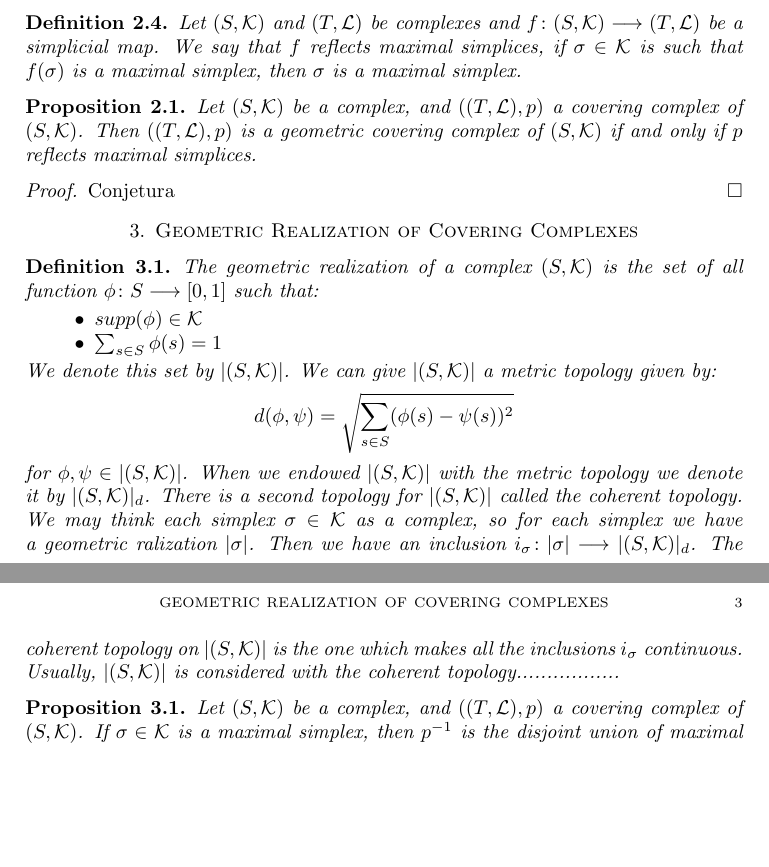
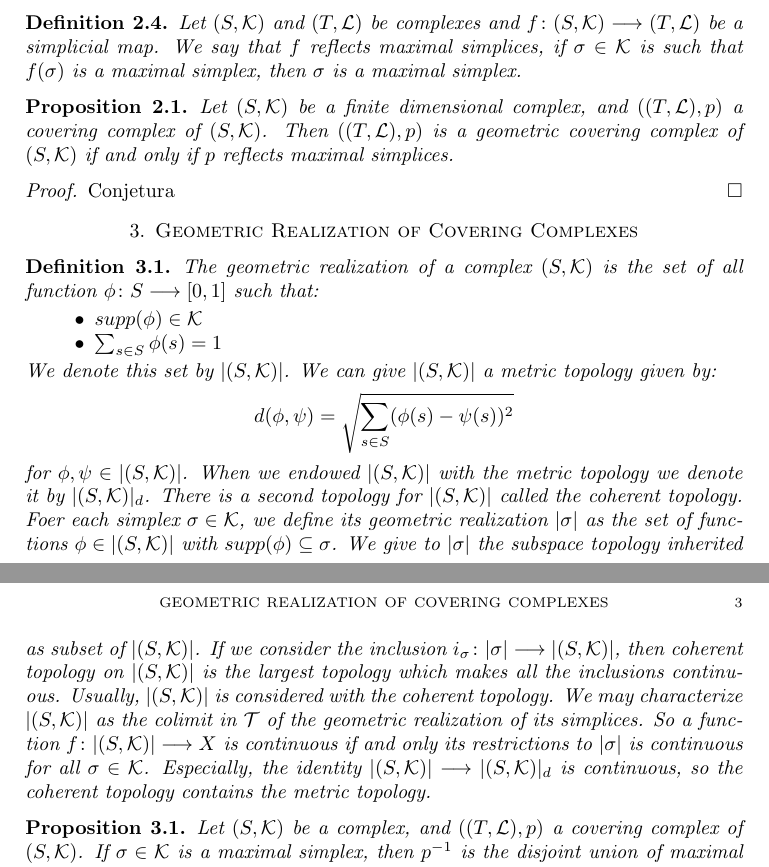
Before and after one commit to FMurphyHernandez/Simplical-Coverings, a LaTeX paper (Simplical Coverings.tex): two parts of pages 2 and 3 of 3, joined at a grey line, cut so that both start at the same text, the shorter picture padded with empty space. Compiled offline with pdfLaTeX.

Commit message:
Update Simplical Coverings.tex

```diff
--- a/Simplical Coverings.tex
+++ b/Simplical Coverings.tex
@@ -109,7 +110,7 @@ Let  $(S,\mathcal{K})$ and $(T,\mathcal{L})$ be complexes and $f\colon (S,\mathc
 
 
 \begin{proposition}
-Let $(S,\mathcal{K})$ be a complex, and $((T,\mathcal{L}),p)$ a covering complex of $(S,\mathcal{K})$. Then $((T,\mathcal{L}),p)$ is a geometric covering complex of $(S,\mathcal{K})$ if and only if $p$ reflects maximal simplices.
+Let $(S,\mathcal{K})$ be a finite dimensional complex, and $((T,\mathcal{L}),p)$ a covering complex of $(S,\mathcal{K})$. Then $((T,\mathcal{L}),p)$ is a geometric covering complex of $(S,\mathcal{K})$ if and only if $p$ reflects maximal simplices.
 \end{proposition}
 
 \begin{proof}
@@ -130,7 +131,7 @@ We denote this set by $\vert (S,\mathcal{K})\vert$. We can give $\vert (S,\mathc
 \[
 d(\phi,\psi)=\sqrt{\sum_{s\in S}(\phi(s)-\psi(s))^{2}}
 \]
-for $\phi,\psi\in \vert (S,\mathcal{K})\vert$. When we endowed $\vert (S,\mathcal{K})\vert$ with the metric topology we denote it by $\vert (S,\mathcal{K})\vert_d$. There is a second topology for $\vert (S,\mathcal{K})\vert$ called the coherent topology. We may think each simplex $\sigma\in\mathcal{K}$ as a complex, so for each simplex we have a geometric ralization $\vert\sigma\vert$. Then we have an inclusion $i_\sigma\colon\vert\sigma\vert\longrightarrow \vert (S,\mathcal{K})\vert_d$. The coherent topology on $\vert (S,\mathcal{K})\vert$ is the one which makes all the inclusions $i_\sigma$ continuous. Usually, $\vert (S,\mathcal{K})\vert$ is considered with the coherent topology.................
+for $\phi,\psi\in \vert (S,\mathcal{K})\vert$. When we endowed $\vert (S,\mathcal{K})\vert$ with the metric topology we denote it by $\vert (S,\mathcal{K})\vert_d$. There is a second topology for $\vert (S,\mathcal{K})\vert$ called the coherent topology. Foer each simplex $\sigma\in\mathcal{K}$, we define its geometric realization $\vert\sigma\vert$ as the set of functions $\phi\in \vert (S,\mathcal{K})\vert$ with $supp(\phi)\subseteq \sigma$. We give to $\vert \sigma\vert$ the subspace topology inherited as subset of $\vert (S,\mathcal{K})\vert$. If we consider the inclusion $i_\sigma\colon\vert\sigma\vert\longrightarrow \vert (S,\mathcal{K})\vert$, then coherent topology on $\vert (S,\mathcal{K})\vert$ is the largest topology which makes all the inclusions continuous. Usually, $\vert (S,\mathcal{K})\vert$ is considered with the coherent topology. We may characterize $\vert (S,\mathcal{K})\vert$ as the colimit  in $\mathcal{T}$ of the geometric realization of its simplices. So a function $f\colon\vert (S,\mathcal{K})\vert\longrightarrow X$ is continuous if and only its restrictions to $\vert\sigma\vert$ is continuous for all $\sigma\in\mathcal{K}$. Especially, the identity $\vert (S,\mathcal{K})\vert\longrightarrow \vert (S,\mathcal{K})\vert_d$ is continuous, so the coherent topology contains the metric topology.
 \end{definition}
 
 
```
Also changed, not shown: Simplical Coverings.tex (1 more changed lines).
